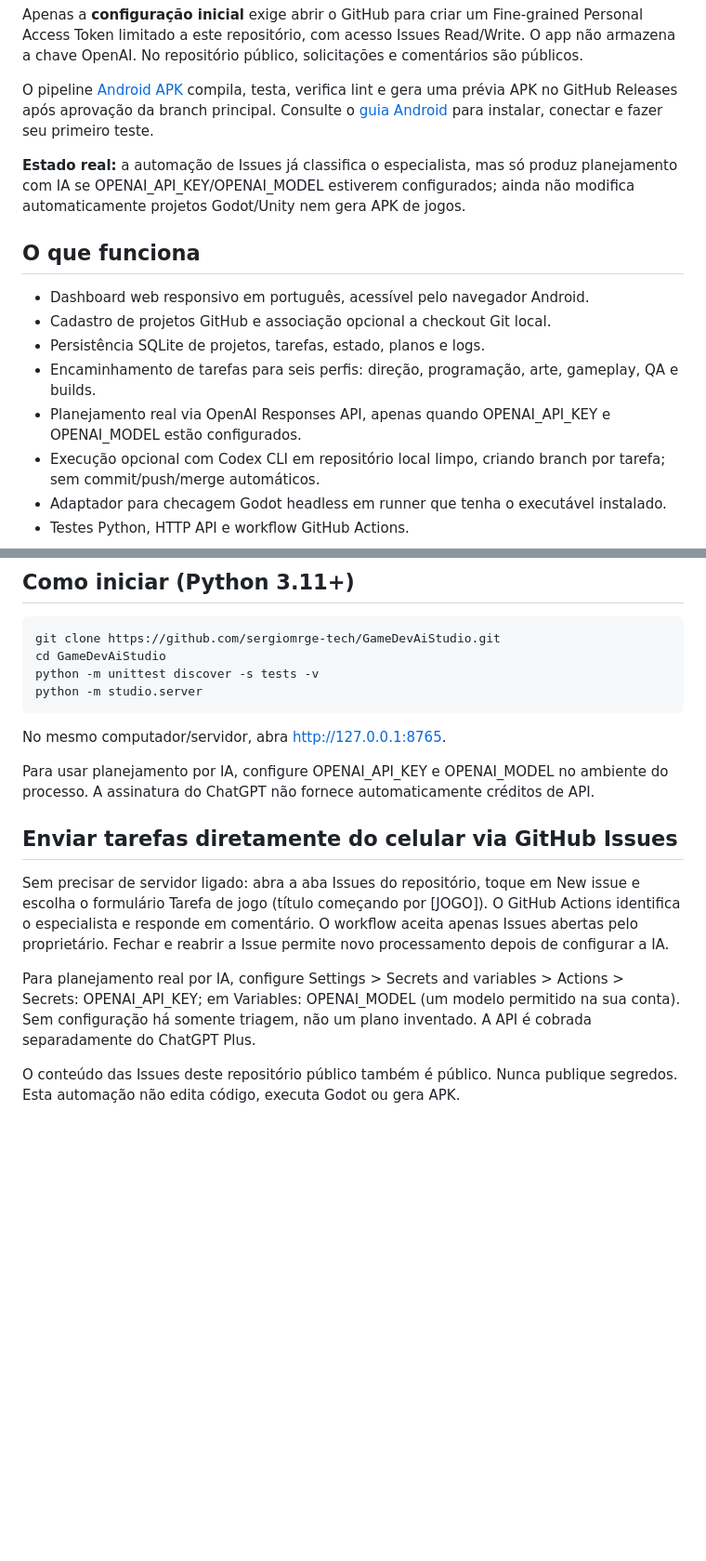
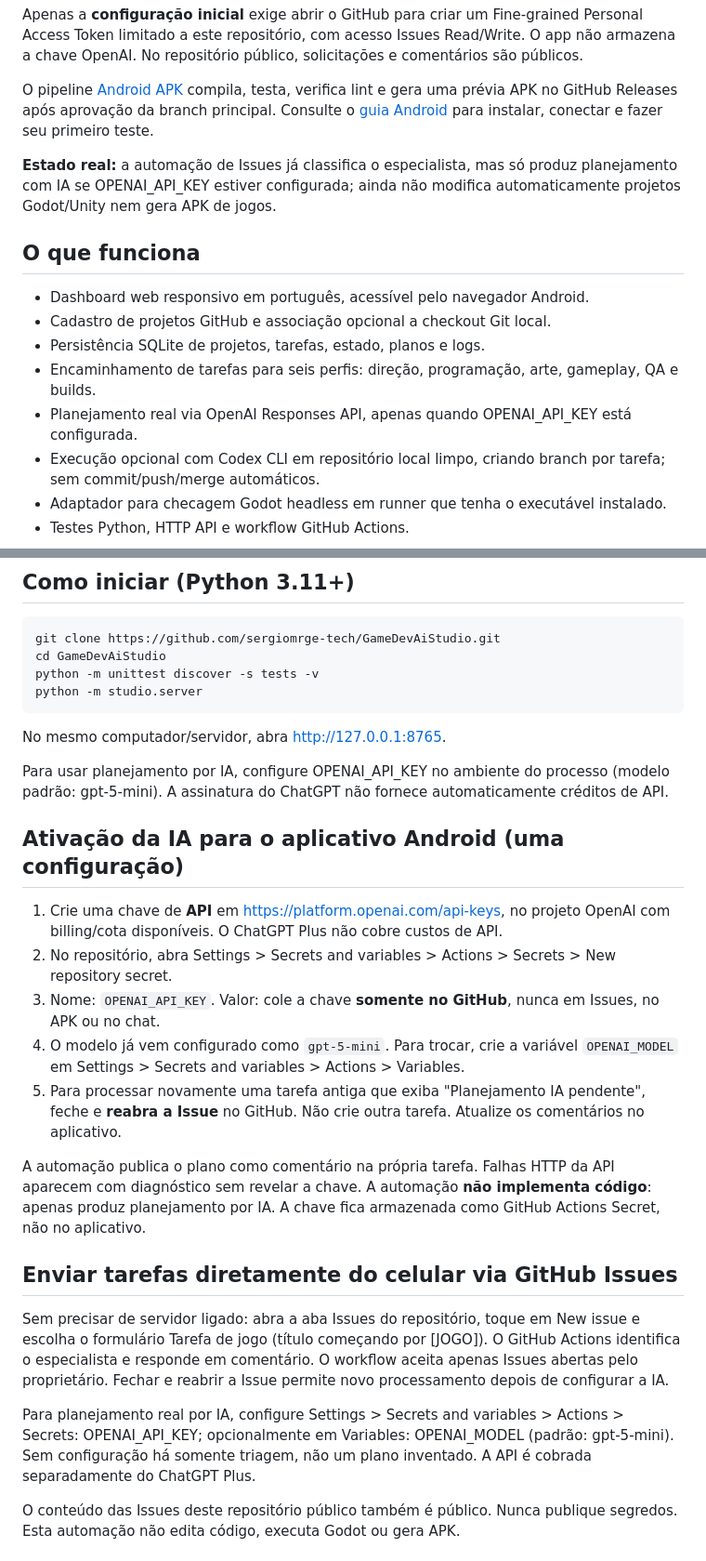
Before and after one commit to sergiomrge-tech/GameDevAiStudio, a Markdown page: README.md, 2 parts joined by grey strips. Shown at 93% size. GitHub-like rendering; blank space fills up the shorter version.

Commit message:
feat(ai): default GPT-5 mini and simplify secure API activation

```diff
--- a/README.md
+++ b/README.md
@@ -10,7 +10,7 @@ Apenas a **configuração inicial** exige abrir o GitHub para criar um Fine-grai
 
 O pipeline [Android APK](.github/workflows/android.yml) compila, testa, verifica lint e gera uma prévia APK no GitHub Releases após aprovação da branch principal. Consulte o [guia Android](android/README.md) para instalar, conectar e fazer seu primeiro teste.
 
-**Estado real:** a automação de Issues já classifica o especialista, mas só produz planejamento com IA se OPENAI_API_KEY/OPENAI_MODEL estiverem configurados; ainda não modifica automaticamente projetos Godot/Unity nem gera APK de jogos.
+**Estado real:** a automação de Issues já classifica o especialista, mas só produz planejamento com IA se OPENAI_API_KEY estiver configurada; ainda não modifica automaticamente projetos Godot/Unity nem gera APK de jogos.
 
 ## O que funciona
 
@@ -18,7 +18,7 @@ O pipeline [Android APK](.github/workflows/android.yml) compila, testa, verifica
 - Cadastro de projetos GitHub e associação opcional a checkout Git local.
 - Persistência SQLite de projetos, tarefas, estado, planos e logs.
 - Encaminhamento de tarefas para seis perfis: direção, programação, arte, gameplay, QA e builds.
-- Planejamento real via OpenAI Responses API, apenas quando OPENAI_API_KEY e OPENAI_MODEL estão configurados.
+- Planejamento real via OpenAI Responses API, apenas quando OPENAI_API_KEY está configurada.
 - Execução opcional com Codex CLI em repositório local limpo, criando branch por tarefa; sem commit/push/merge automáticos.
 - Adaptador para checagem Godot headless em runner que tenha o executável instalado.
 - Testes Python, HTTP API e workflow GitHub Actions.
@@ -32,13 +32,22 @@ O pipeline [Android APK](.github/workflows/android.yml) compila, testa, verifica
 
 No mesmo computador/servidor, abra http://127.0.0.1:8765.
 
-Para usar planejamento por IA, configure OPENAI_API_KEY e OPENAI_MODEL no ambiente do processo. A assinatura do ChatGPT não fornece automaticamente créditos de API.
+Para usar planejamento por IA, configure OPENAI_API_KEY no ambiente do processo (modelo padrão: gpt-5-mini). A assinatura do ChatGPT não fornece automaticamente créditos de API.
+
+## Ativação da IA para o aplicativo Android (uma configuração)
+1. Crie uma chave de **API** em https://platform.openai.com/api-keys, no projeto OpenAI com billing/cota disponíveis. O ChatGPT Plus não cobre custos de API.
+2. No repositório, abra Settings > Secrets and variables > Actions > Secrets > New repository secret.
+3. Nome: `OPENAI_API_KEY`. Valor: cole a chave **somente no GitHub**, nunca em Issues, no APK ou no chat.
+4. O modelo já vem configurado como `gpt-5-mini`. Para trocar, crie a variável `OPENAI_MODEL` em Settings > Secrets and variables > Actions > Variables.
+5. Para processar novamente uma tarefa antiga que exiba "Planejamento IA pendente", feche e **reabra a Issue** no GitHub. Não crie outra tarefa. Atualize os comentários no aplicativo.
+
+A automação publica o plano como comentário na própria tarefa. Falhas HTTP da API aparecem com diagnóstico sem revelar a chave. A automação **não implementa código**: apenas produz planejamento por IA. A chave fica armazenada como GitHub Actions Secret, não no aplicativo.
 
 ## Enviar tarefas diretamente do celular via GitHub Issues
 
 Sem precisar de servidor ligado: abra a aba Issues do repositório, toque em New issue e escolha o formulário Tarefa de jogo (título começando por [JOGO]). O GitHub Actions identifica o especialista e responde em comentário. O workflow aceita apenas Issues abertas pelo proprietário. Fechar e reabrir a Issue permite novo processamento depois de configurar a IA.
 
-Para planejamento real por IA, configure Settings > Secrets and variables > Actions > Secrets: OPENAI_API_KEY; em Variables: OPENAI_MODEL (um modelo permitido na sua conta). Sem configuração há somente triagem, não um plano inventado. A API é cobrada separadamente do ChatGPT Plus.
+Para planejamento real por IA, configure Settings > Secrets and variables > Actions > Secrets: OPENAI_API_KEY; opcionalmente em Variables: OPENAI_MODEL (padrão: gpt-5-mini). Sem configuração há somente triagem, não um plano inventado. A API é cobrada separadamente do ChatGPT Plus.
 
 O conteúdo das Issues deste repositório público também é público. Nunca publique segredos. Esta automação não edita código, executa Godot ou gera APK.
 
```
